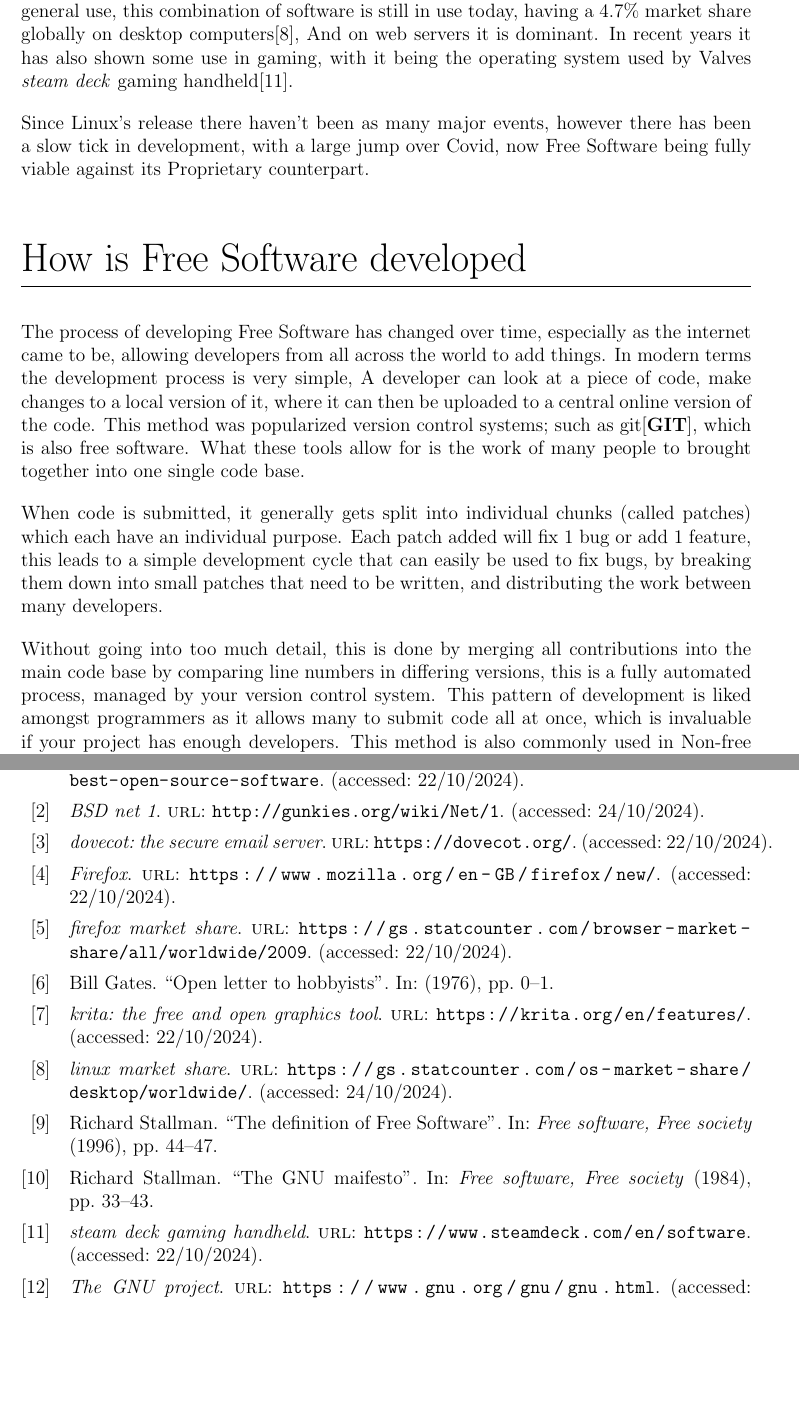
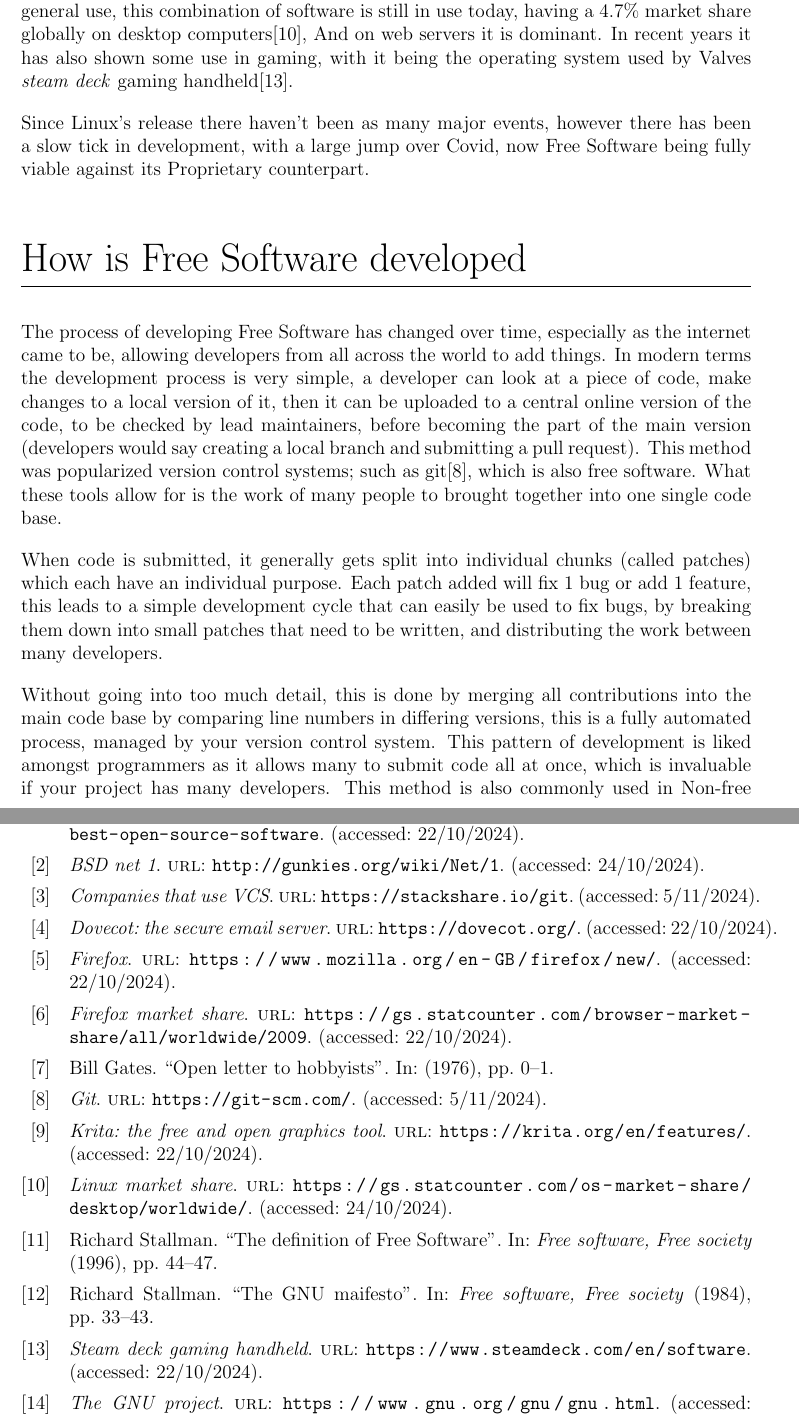
Before and after one commit to standenboy/epq, a LaTeX document (writeup/writeup.tex, which reads writeup/ref.bib): two parts of pages 5 and 7 of 7, joined at a grey line, cut so that both start at the same text, the shorter picture padded with empty space. Compiled offline with pdfLaTeX.

Commit message:
added some references to things, and cleaned up the most recent section

```diff
--- a/writeup/ref.bib
+++ b/writeup/ref.bib
@@ -28,8 +28,22 @@
     keywords = "Open Source, Linux, FOSS"
 }
 
+@online{NONFREEvcs,
+    title = "Companies that use VCS",
+    url = "https://stackshare.io/git",
+    addendum = "(accessed: 5/11/2024)",
+    keywords = "Open Source, FOSS, git, VCS"
+}
+
+@online{GIT,
+    title = "Git",
+    url = "https://git-scm.com/",
+    addendum = "(accessed: 5/11/2024)",
+    keywords = "Open Source, FOSS, git, VCS"
+}
+
 @online{LINUXmarket,
-    title = "linux market share",
+    title = "Linux market share",
     url  = "https://gs.statcounter.com/os-market-share/desktop/worldwide/",
     addendum = "(accessed: 24/10/2024)",
     keywords = "Open Source, Linux, FOSS"
--- a/writeup/writeup.tex
+++ b/writeup/writeup.tex
@@ -159,10 +159,11 @@ its Proprietary counterpart.
 \section{How is Free Software developed}
 The process of developing Free Software has changed over time, especially as the internet came to be,
 allowing developers from all across the world to add things. In modern terms the development process is
-very simple, A developer can look at a piece of code, make changes to a local version of it, where it
-can then be uploaded to a central online version of the code. This method was popularized version
-control systems; such as git\cite{GIT}, which is also free software. What these tools allow for is
-the work of many people to brought together into one single code base.
+very simple, a developer can look at a piece of code, make changes to a local version of it, then it
+can be uploaded to a central online version of the code, to be checked by lead maintainers, before becoming
+the part of the main version (developers would say creating a local branch and submitting a pull request).
+This method was popularized version control systems; such as git\cite{GIT}, which is also free software.
+What these tools allow for is the work of many people to brought together into one single code base.
 
 When code is submitted, it generally gets split into individual chunks (called patches) which each
 have an individual purpose. Each patch added will fix 1 bug or add 1 feature, this leads to a simple
@@ -172,7 +173,7 @@ need to be written, and distributing the work between many developers.
 Without going into too much detail, this is done by merging all contributions into the main code base
 by comparing line numbers in differing versions, this is a fully automated process, managed by your
 version control system. This pattern of development is liked amongst programmers as it allows many
-to submit code all at once, which is invaluable if your project has enough developers. This method
+to submit code all at once, which is invaluable if your project has many developers. This method
 is also commonly used in Non-free Software, to manage large development teams\cite{NONFREEvcs}.
 
 \section{Comparing Free Software to its proprietary counterparts}
```
Also changed, not shown: writeup/writeup-blx.bib (added, +11 -0 lines), writeup/writeup.bbl (added), writeup/ref.bib (8 more changed lines), writeup/writeup.tex (2 more changed lines), 10 other files.
